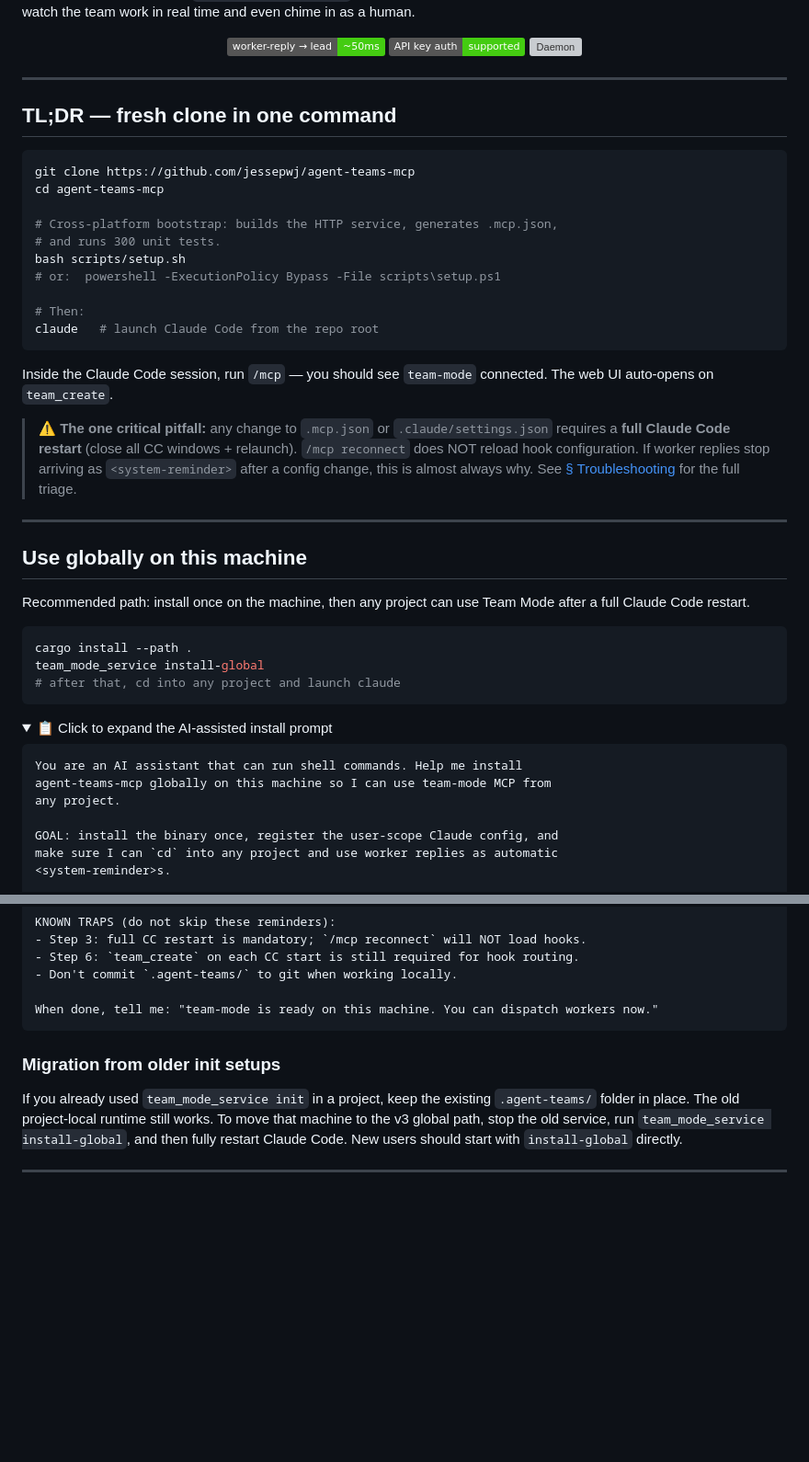
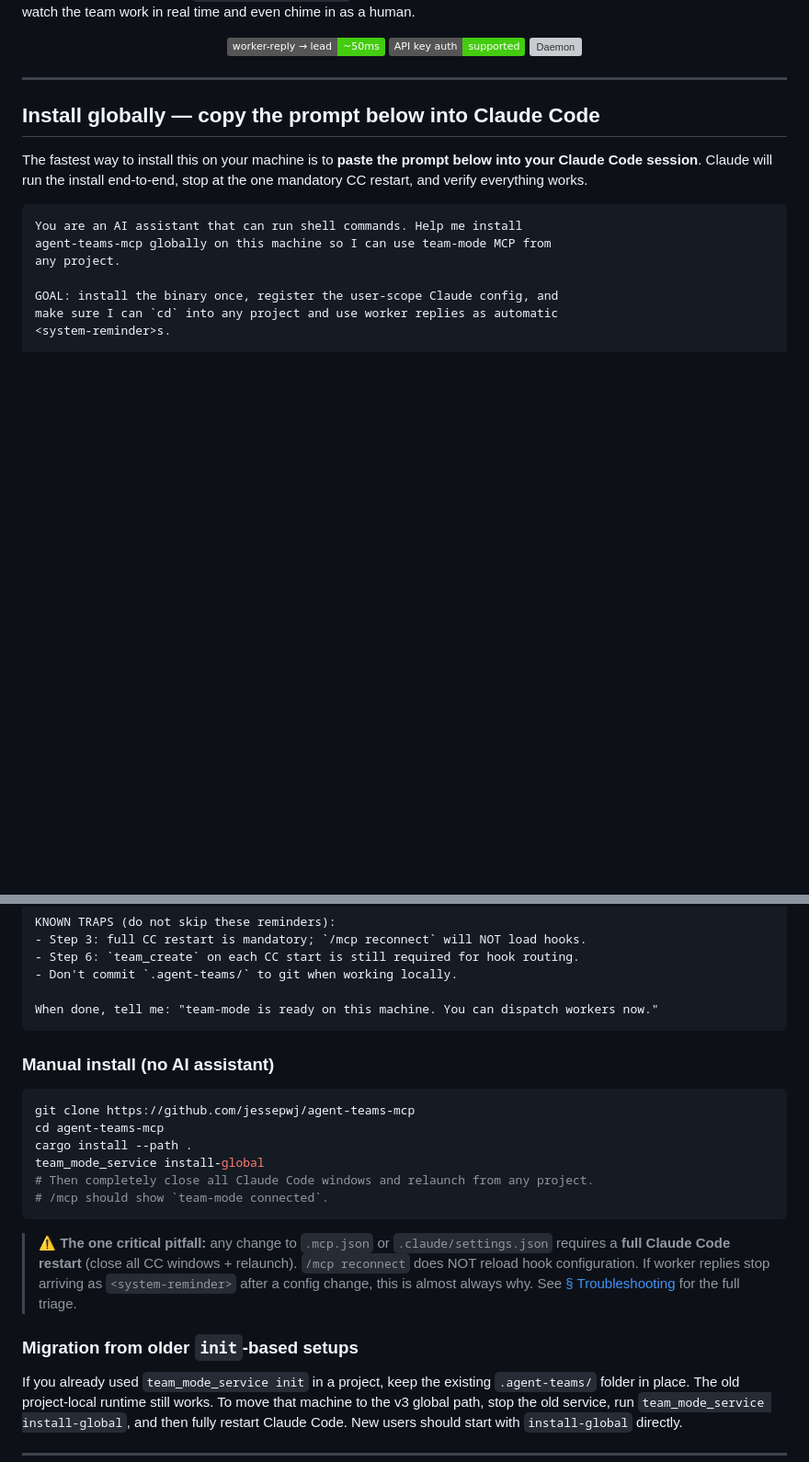
Before and after one commit to jessepwj/agent-teams-mcp, a Markdown page: README.md, 2 parts joined by grey strips. Shown at 92% size. Drawn GitHub-style; folded sections open; badges without logos; blank space fills up the shorter version; grey boxes are pictures that could not be loaded.

````diff
--- a/README.md
+++ b/README.md
@@ -27,39 +27,9 @@ A web UI (auto-launched at `http://127.0.0.1:8787`) renders the live chat betwee
 
 ---
 
-## TL;DR — fresh clone in one command
+## Install globally — copy the prompt below into Claude Code
 
-```bash
-git clone https://github.com/jessepwj/agent-teams-mcp
-cd agent-teams-mcp
-
-# Cross-platform bootstrap: builds the HTTP service, generates .mcp.json,
-# and runs 300 unit tests.
-bash scripts/setup.sh
-# or:  powershell -ExecutionPolicy Bypass -File scripts\setup.ps1
-
-# Then:
-claude   # launch Claude Code from the repo root
-```
-
-Inside the Claude Code session, run `/mcp` — you should see `team-mode` connected. The web UI auto-opens on `team_create`.
-
-> **⚠ The one critical pitfall:** any change to `.mcp.json` or `.claude/settings.json` requires a **full Claude Code restart** (close all CC windows + relaunch). `/mcp reconnect` does NOT reload hook configuration. If worker replies stop arriving as `<system-reminder>` after a config change, this is almost always why. See [§ Troubleshooting](#troubleshooting--worker-replies-arent-pushing) for the full triage.
-
----
-
-## Use globally on this machine
-
-Recommended path: install once on the machine, then any project can use Team Mode after a full Claude Code restart.
-
-```bash
-cargo install --path .
-team_mode_service install-global
-# after that, cd into any project and launch claude
-```
-
-<details>
-<summary>📋 Click to expand the AI-assisted install prompt</summary>
+The fastest way to install this on your machine is to **paste the prompt below into your Claude Code session**. Claude will run the install end-to-end, stop at the one mandatory CC restart, and verify everything works.
 
 ```text
 You are an AI assistant that can run shell commands. Help me install
@@ -124,9 +94,20 @@ KNOWN TRAPS (do not skip these reminders):
 When done, tell me: "team-mode is ready on this machine. You can dispatch workers now."
 ```
 
-</details>
+### Manual install (no AI assistant)
 
-### Migration from older init setups
+```bash
+git clone https://github.com/jessepwj/agent-teams-mcp
+cd agent-teams-mcp
+cargo install --path .
+team_mode_service install-global
+# Then completely close all Claude Code windows and relaunch from any project.
+# /mcp should show `team-mode connected`.
+```
+
+> **⚠ The one critical pitfall:** any change to `.mcp.json` or `.claude/settings.json` requires a **full Claude Code restart** (close all CC windows + relaunch). `/mcp reconnect` does NOT reload hook configuration. If worker replies stop arriving as `<system-reminder>` after a config change, this is almost always why. See [§ Troubleshooting](#troubleshooting--worker-replies-arent-pushing) for the full triage.
+
+### Migration from older `init`-based setups
 
 If you already used `team_mode_service init` in a project, keep the existing `.agent-teams/`
 folder in place. The old project-local runtime still works. To move that machine to the
````
Also changed, not shown: other parts of README.md (+12 -0 lines), README.zh-CN.md (+27 -34 lines).
